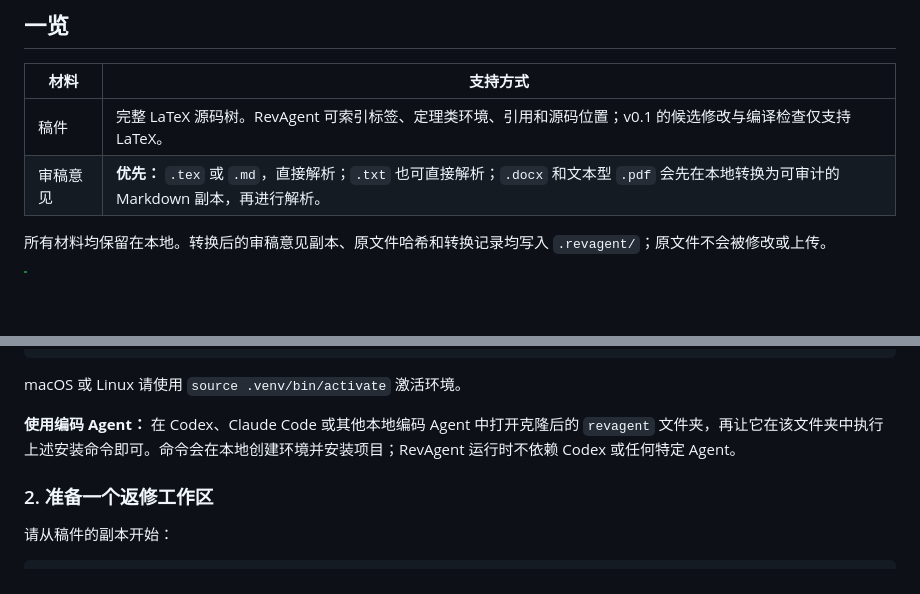
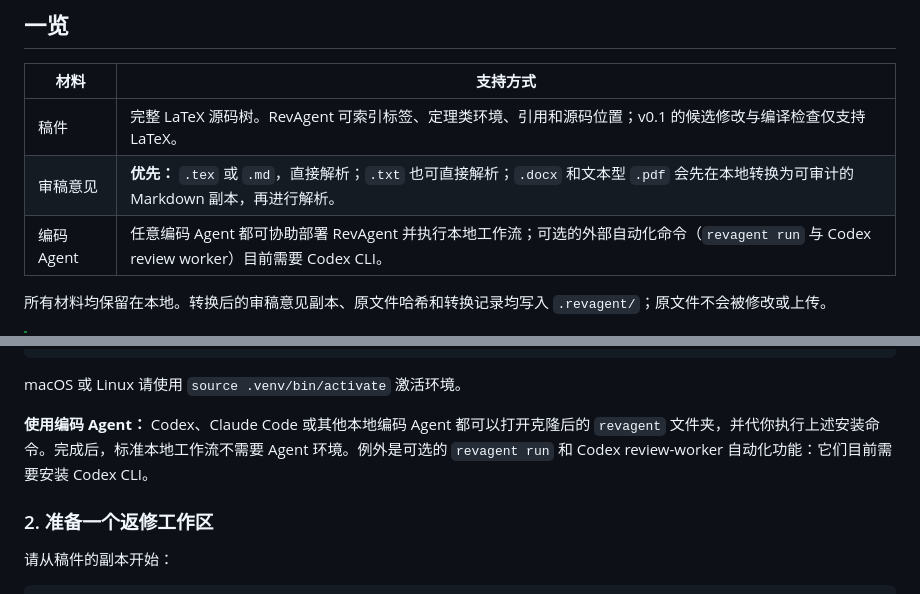
Before and after one commit to chenyongssss/revagent, a Markdown page: README.zh-CN.md, 2 parts joined by grey strips. GitHub-like rendering; blank space fills up the shorter version.

```diff
--- a/README.zh-CN.md
+++ b/README.zh-CN.md
@@ -19,6 +19,7 @@ RevAgent 是一个面向计算数学论文返修的本地优先、可审计助
 | --- | --- |
 | 稿件 | 完整 LaTeX 源码树。RevAgent 可索引标签、定理类环境、引用和源码位置；v0.1 的候选修改与编译检查仅支持 LaTeX。 |
 | 审稿意见 | **优先：** `.tex` 或 `.md`，直接解析；`.txt` 也可直接解析；`.docx` 和文本型 `.pdf` 会先在本地转换为可审计的 Markdown 副本，再进行解析。 |
+| 编码 Agent | 任意编码 Agent 都可协助部署 RevAgent 并执行本地工作流；可选的外部自动化命令（`revagent run` 与 Codex review worker）目前需要 Codex CLI。 |
 
 所有材料均保留在本地。转换后的审稿意见副本、原文件哈希和转换记录均写入 `.revagent/`；原文件不会被修改或上传。
 
@@ -41,7 +42,7 @@ python -m pip install -e .[dev]
 
 macOS 或 Linux 请使用 `source .venv/bin/activate` 激活环境。
 
-**使用编码 Agent：** 在 Codex、Claude Code 或其他本地编码 Agent 中打开克隆后的 `revagent` 文件夹，再让它在该文件夹中执行上述安装命令即可。命令会在本地创建环境并安装项目；RevAgent 运行时不依赖 Codex 或任何特定 Agent。
+**使用编码 Agent：** Codex、Claude Code 或其他本地编码 Agent 都可以打开克隆后的 `revagent` 文件夹，并代你执行上述安装命令。完成后，标准本地工作流不需要 Agent 环境。例外是可选的 `revagent run` 和 Codex review-worker 自动化功能：它们目前需要安装 Codex CLI。
 
 ### 2. 准备一个返修工作区
 
```
Also changed, not shown: README.md (+2 -1 lines).
